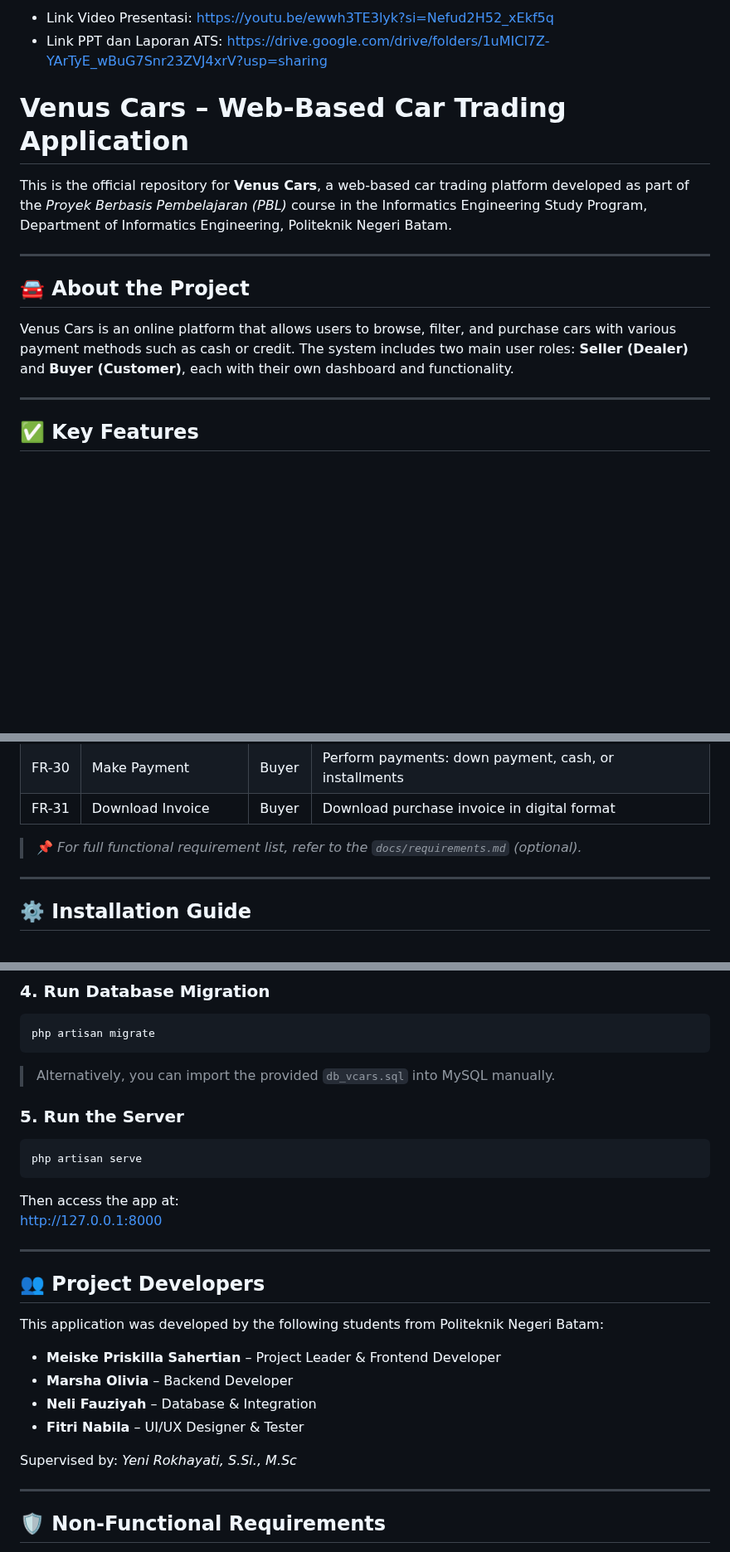
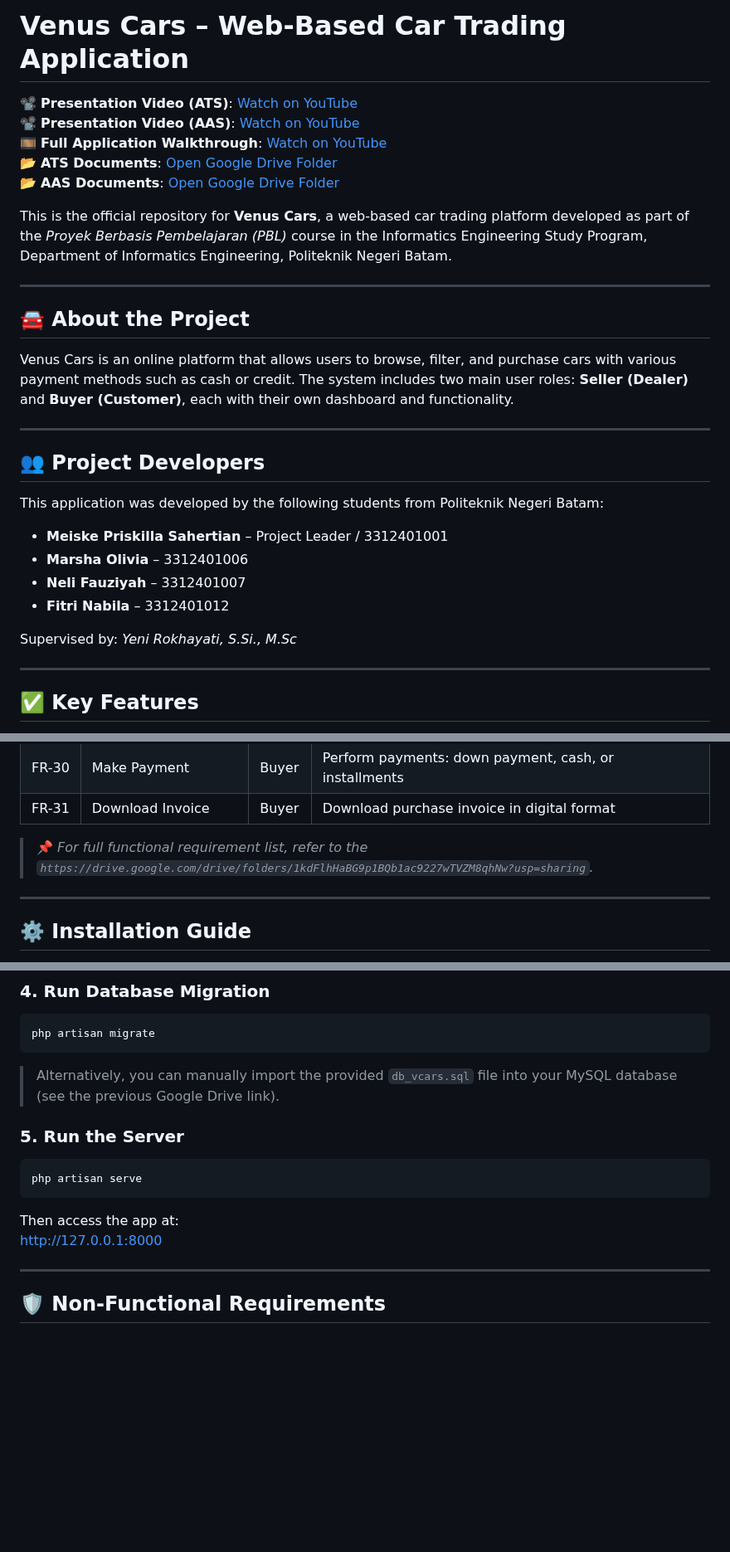
Before and after one commit to godlovesmei/PBL_Kelp3_IF2A_Pagi, a Markdown page: README.md, 3 parts joined by grey strips. Shown at 83% size. Rendered like a GitHub page; blank space fills up the shorter version.

Commit message:
Update README.md
link nya menyusul

````diff
--- a/README.md
+++ b/README.md
@@ -1,7 +1,10 @@
-- Link Video Presentasi: https://youtu.be/ewwh3TE3lyk?si=Nefud2H52_xEkf5q
-- Link PPT dan Laporan ATS: https://drive.google.com/drive/folders/1uMICl7Z-YArTyE_wBuG7Snr23ZVJ4xrV?usp=sharing
+# Venus Cars – Web-Based Car Trading Application
 
-# Venus Cars – Web-Based Car Trading Application
+📽️ **Presentation Video (ATS)**: [Watch on YouTube](https://youtu.be/ewwh3TE3lyk?si=Nefud2H52_xEkf5q)
+📽️ **Presentation Video (AAS)**: [Watch on YouTube](https://youtu.be/ewwh3TE3lyk?si=Nefud2H52_xEkf5q)
+🎞️ **Full Application Walkthrough**: [Watch on YouTube](https://youtu.be/your-demo-link)
+📂 **ATS Documents**: [Open Google Drive Folder](https://drive.google.com/drive/folders/1uMICl7Z-YArTyE_wBuG7Snr23ZVJ4xrV?usp=sharing)
+📂 **AAS Documents**: [Open Google Drive Folder](https://drive.google.com/drive/folders/1uMICl7Z-YArTyE_wBuG7Snr23ZVJ4xrV?usp=sharing)
 
 This is the official repository for **Venus Cars**, a web-based car trading platform developed as part of the *Proyek Berbasis Pembelajaran (PBL)* course in the Informatics Engineering Study Program, Department of Informatics Engineering, Politeknik Negeri Batam.
 
@@ -10,6 +13,19 @@ This is the official repository for **Venus Cars**, a web-based car trading plat
 ## 🚘 About the Project
 
 Venus Cars is an online platform that allows users to browse, filter, and purchase cars with various payment methods such as cash or credit. The system includes two main user roles: **Seller (Dealer)** and **Buyer (Customer)**, each with their own dashboard and functionality.
+
+---
+
+## 👥 Project Developers
+
+This application was developed by the following students from Politeknik Negeri Batam:
+
+- **Meiske Priskilla Sahertian** – Project Leader / 3312401001
+- **Marsha Olivia** – 3312401006
+- **Neli Fauziyah** – 3312401007
+- **Fitri Nabila** – 3312401012
+
+Supervised by: *Yeni Rokhayati, S.Si., M.Sc*
 
 ---
 
@@ -44,7 +60,7 @@ Venus Cars is an online platform that allows users to browse, filter, and purcha
 | FR-30 | Make Payment             | Buyer     | Perform payments: down payment, cash, or installments             |
 | FR-31 | Download Invoice         | Buyer     | Download purchase invoice in digital format                       |
 
-> 📌 *For full functional requirement list, refer to the `docs/requirements.md` (optional).*
+> 📌 *For full functional requirement list, refer to the `https://drive.google.com/drive/folders/1kdFlhHaBG9p1BQb1ac9227wTVZM8qhNw?usp=sharing`.*
 
 ---
 
@@ -81,7 +97,7 @@ Update `.env` to match your local database configuration.
 php artisan migrate
 ```
 
-> Alternatively, you can import the provided `db_vcars.sql` into MySQL manually.
+> Alternatively, you can manually import the provided `db_vcars.sql` file into your MySQL database (see the previous Google Drive link).
 
 ### 5. Run the Server
 
@@ -91,19 +107,6 @@ php artisan serve
 
 Then access the app at:
 [http://127.0.0.1:8000](http://127.0.0.1:8000)
-
----
-
-## 👥 Project Developers
-
-This application was developed by the following students from Politeknik Negeri Batam:
-
-- **Meiske Priskilla Sahertian** – Project Leader & Frontend Developer
-- **Marsha Olivia** – Backend Developer
-- **Neli Fauziyah** – Database & Integration
-- **Fitri Nabila** – UI/UX Designer & Tester
-
-Supervised by: *Yeni Rokhayati, S.Si., M.Sc*
 
 ---
 
````
